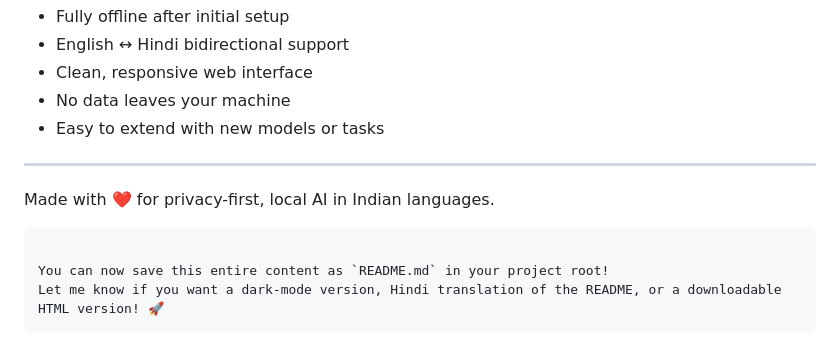
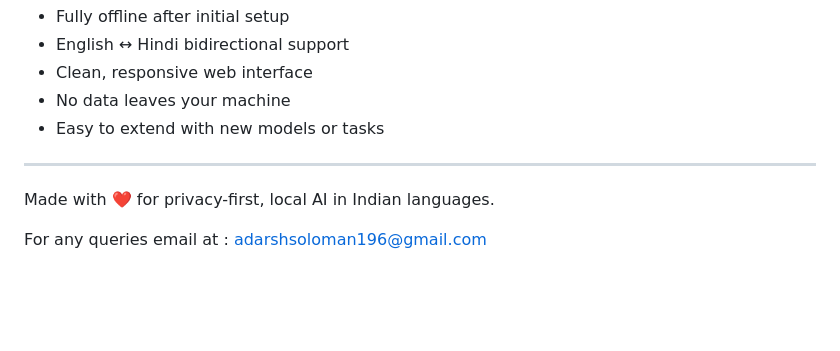
Before and after one commit to adarshsoloman/DweepLang, a Markdown page: README.md, the part around one of its changes. Rendered like a GitHub page; blank space fills up the shorter version.

````diff
--- a/README.md
+++ b/README.md
@@ -130,8 +130,5 @@ Enjoy fully private, offline AI in your language!
 ---
 
 Made with ❤️ for privacy-first, local AI in Indian languages.
-```
 
-You can now save this entire content as `README.md` in your project root!
-Let me know if you want a dark-mode version, Hindi translation of the README, or a downloadable HTML version! 🚀
-```
+For any queries email at : adarshsoloman196@gmail.com
````
Also changed, not shown: other parts of README.md (+2 -2 lines).
